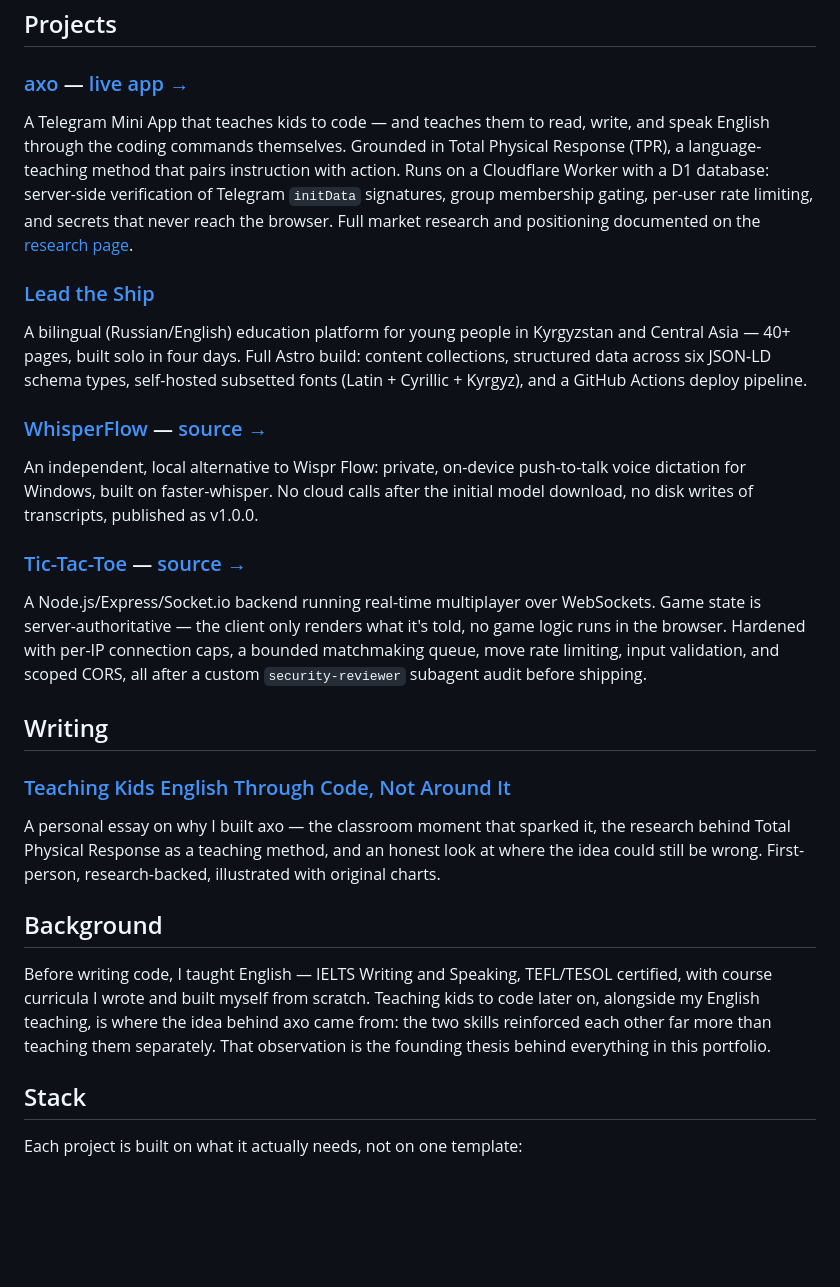
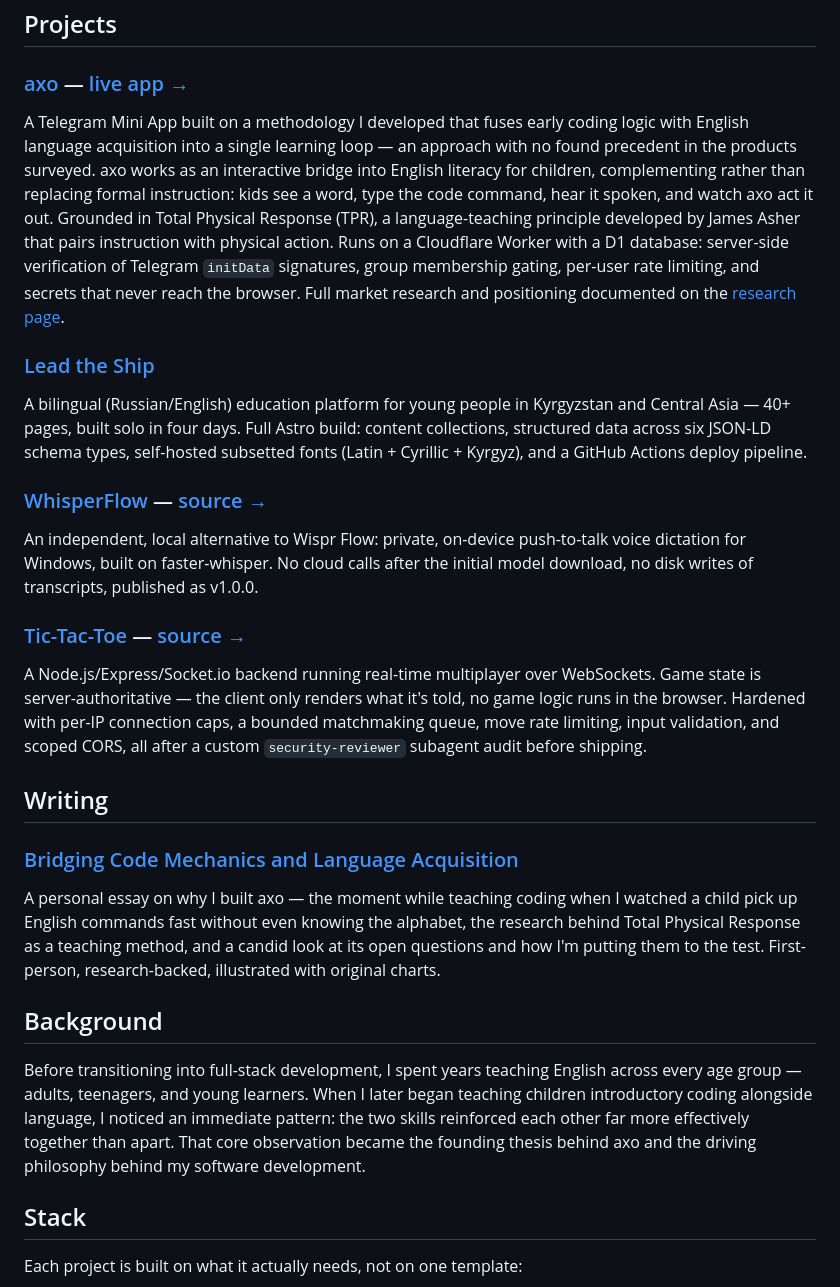
Before and after one commit to arinaesp/arinaesp.github.io, a Markdown page: README.md, the part around the change. Drawn GitHub-style; blank space fills up the shorter version.

Commit message:
Rename essay and refresh axo/Writing/Background prose across README and page
Renames the essay to 'Bridging Code Mechanics and Language Acquisition' in both writing.html (title + h1) and the README link.

Refreshes the axo paragraph with the bridge/foundation framing and Asher attribution, corrects the Writing description's origin and open-questions phrasing, and rewrites Background around a teaching progression across age groups. Adds blank lines under all project headings for consistent Markdown rendering.

```diff
--- a/README.md
+++ b/README.md
@@ -6,26 +6,33 @@ instructor and TEFL/TESOL English teacher. Live at **[arinaesp.github.io](https:
 ## Projects
 
 ### [axo](https://arinaesp.github.io/axo.html) — [live app →](https://axo.axocoder.workers.dev/)
-A Telegram Mini App that teaches kids to code — and teaches them to read, write, and speak
-English through the coding commands themselves. Grounded in Total Physical Response (TPR), a
-language-teaching method that pairs instruction with action. Runs on a Cloudflare Worker
-with a D1 database: server-side verification of Telegram `initData` signatures, group
-membership gating, per-user rate limiting, and secrets that never reach the browser. Full
-market research and positioning documented on the
+
+A Telegram Mini App built on a methodology I developed that fuses early coding logic with English
+language acquisition into a single learning loop — an approach with no found precedent in the
+products surveyed. axo works as an interactive bridge into English literacy for children,
+complementing rather than replacing formal instruction: kids see a word, type the code command,
+hear it spoken, and watch axo act it out. Grounded in Total Physical Response (TPR), a
+language-teaching principle developed by James Asher that pairs instruction with physical
+action. Runs on a Cloudflare Worker with a D1 database: server-side verification of Telegram
+`initData` signatures, group membership gating, per-user rate limiting, and secrets that never
+reach the browser. Full market research and positioning documented on the
 [research page](https://arinaesp.github.io/axo-research.html).
 
 ### [Lead the Ship](https://arinaesp.github.io/leadtheship.html)
+
 A bilingual (Russian/English) education platform for young people in Kyrgyzstan and Central
 Asia — 40+ pages, built solo in four days. Full Astro build: content collections, structured
 data across six JSON-LD schema types, self-hosted subsetted fonts (Latin + Cyrillic + Kyrgyz),
 and a GitHub Actions deploy pipeline.
 
 ### [WhisperFlow](https://arinaesp.github.io/whisperflow.html) — [source →](https://github.com/arinaesp/local-whisper-flow)
+
 An independent, local alternative to Wispr Flow: private, on-device push-to-talk voice
 dictation for Windows, built on faster-whisper. No cloud calls after the initial model
 download, no disk writes of transcripts, published as v1.0.0.
 
 ### [Tic-Tac-Toe](https://arinaesp.github.io/tictactoe.html) — [source →](https://github.com/arinaesp/tic-tac-toe-game)
+
 A Node.js/Express/Socket.io backend running real-time multiplayer over WebSockets. Game
 state is server-authoritative — the client only renders what it's told, no game logic runs
 in the browser. Hardened with per-IP connection caps, a bounded matchmaking queue, move
@@ -34,18 +41,21 @@ subagent audit before shipping.
 
 ## Writing
 
-### [Teaching Kids English Through Code, Not Around It](https://arinaesp.github.io/writing.html)
-A personal essay on why I built axo — the classroom moment that sparked it, the research
-behind Total Physical Response as a teaching method, and an honest look at where the idea
-could still be wrong. First-person, research-backed, illustrated with original charts.
+### [Bridging Code Mechanics and Language Acquisition](https://arinaesp.github.io/writing.html)
+
+A personal essay on why I built axo — the moment while teaching coding when I watched a
+child pick up English commands fast without even knowing the alphabet, the research behind
+Total Physical Response as a teaching method, and a candid look at its open questions and
+how I'm putting them to the test. First-person, research-backed, illustrated with original
+charts.
 
 ## Background
 
-Before writing code, I taught English — IELTS Writing and Speaking, TEFL/TESOL certified,
-with course curricula I wrote and built myself from scratch. Teaching kids to code
-later on, alongside my English teaching, is where the idea behind axo came from: the two
-skills reinforced each other far more than teaching them separately. That observation is
-the founding thesis behind everything in this portfolio.
+Before transitioning into full-stack development, I spent years teaching English across every
+age group — adults, teenagers, and young learners. When I later began teaching children introductory
+coding alongside language, I noticed an immediate pattern: the two skills reinforced each other
+far more effectively together than apart. That core observation became the founding thesis behind
+axo and the driving philosophy behind my software development.
 
 ## Stack
 
```
